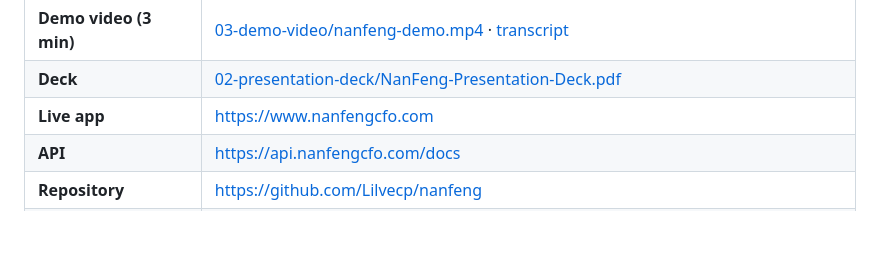
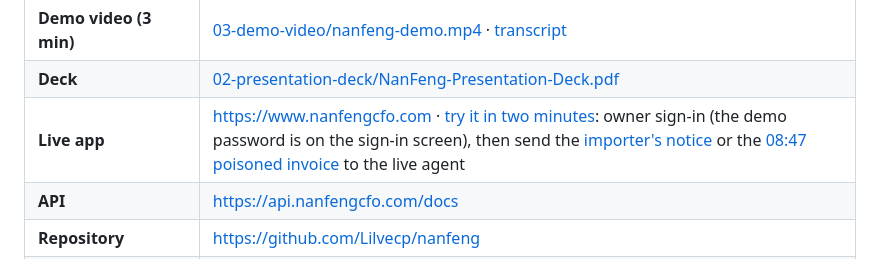
Before and after one commit to Lilvecp/nanfeng, a Markdown page: README.md, the part around the change. GitHub-like rendering; blank space fills up the shorter version.

Commit message:
docs: the README points a judge to the try-it path and the two sample documents

```diff
--- a/README.md
+++ b/README.md
@@ -12,7 +12,7 @@ An agent that acts, not a chatbot that advises: NanFeng sees the cash crunch bef
 |---|---|
 | **Demo video (3 min)** | [03-demo-video/nanfeng-demo.mp4](03-demo-video/nanfeng-demo.mp4) · [transcript](03-demo-video/transcript.md) |
 | **Deck** | [02-presentation-deck/NanFeng-Presentation-Deck.pdf](02-presentation-deck/NanFeng-Presentation-Deck.pdf) |
-| **Live app** | https://www.nanfengcfo.com |
+| **Live app** | https://www.nanfengcfo.com · [try it in two minutes](https://www.nanfengcfo.com/#try): owner sign-in (the demo password is on the sign-in screen), then send the [importer's notice](04-source-code/web/public/samples/hongxin-payment-notice.pdf) or the [08:47 poisoned invoice](04-source-code/web/public/samples/frio-austral-invoice-4471.pdf) to the live agent |
 | **API** | https://api.nanfengcfo.com/docs |
 | **Repository** | https://github.com/Lilvecp/nanfeng |
 | **Technical documentation** | [NanFeng-Technical-Documentation.pdf](01-technical-documentation/NanFeng-Technical-Documentation.pdf) · [markdown](01-technical-documentation/technical-documentation.md) |
```
